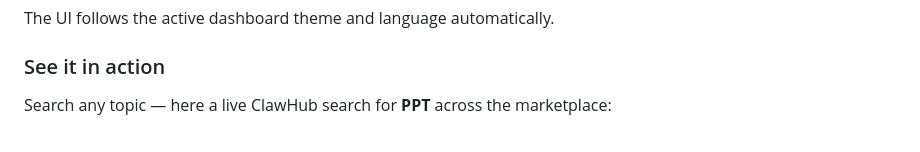
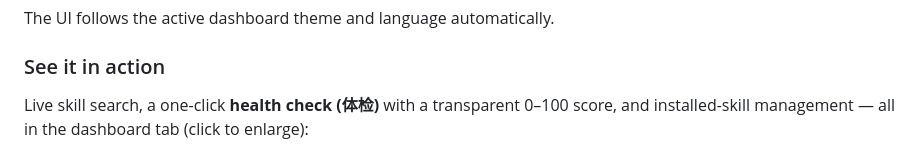
Before and after one commit to national-jamesii265/omnilimb, a Markdown page: README.md, the part around one of its changes. Rendered like a GitHub page.

Commit message:
docs+site: add Simplified-Chinese screenshots; show shots as a compact side-by-side gallery in READMEs and a swipeable, language-aware carousel on the site

```diff
--- a/README.md
+++ b/README.md
@@ -150,5 +150,6 @@ The UI follows the active dashboard theme and language automatically.
 
 ### See it in action
 
-Search any topic — here a live ClawHub search for **PPT** across the marketplace:
+Live skill search, a one-click **health check (体检)** with a transparent 0–100
+score, and installed-skill management — all in the dashboard tab (click to enlarge):
 
```
Also changed, not shown: other parts of README.md (+7 -18 lines), README.zh-CN.md (+8 -17 lines), docs/assets/ui-healthcheck-zh.jpg (added), docs/assets/ui-installed-zh.jpg (added), docs/assets/ui-search-zh.jpg (added), website/assets/ui-healthcheck-zh.jpg (added), website/assets/ui-installed-zh.jpg (added), website/assets/ui-search-zh.jpg (added), 1 other file.
